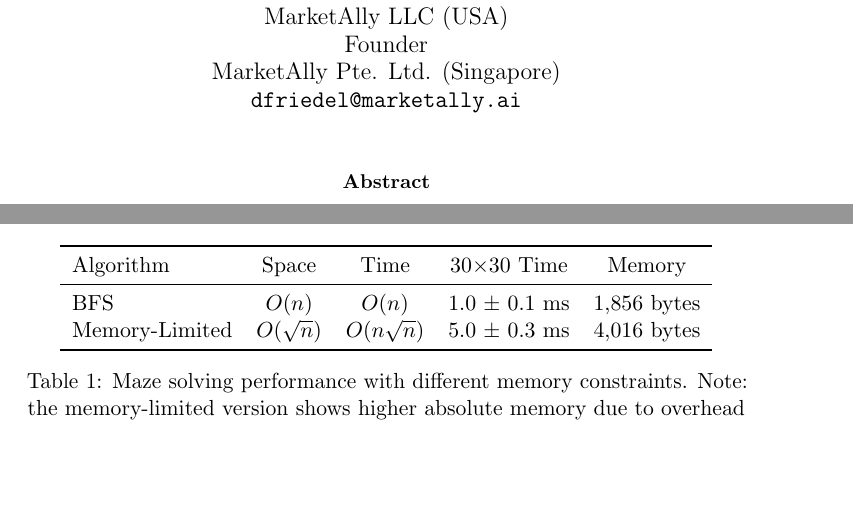
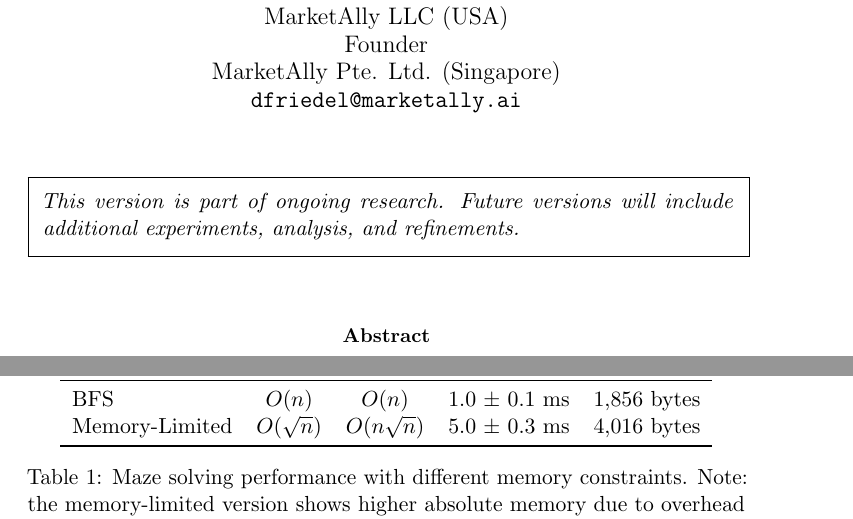
Before and after one commit to sqrtspace/sqrtspace-paper, a LaTeX paper (main.tex): two parts of pages 1 and 8 of 26 before the commit and two parts of pages 1 and 10 of 27 after it, joined at a grey line, cut so that both start at the same text, the shorter picture padded with empty space. Compiled offline with pdfLaTeX.

Commit message:
More work on the paper

```diff
--- a/main.tex
+++ b/main.tex
@@ -42,6 +42,16 @@
 \begin{document}
 
 \maketitle
+
+\begin{center}
+\setlength{\fboxsep}{8pt}
+\noindent\fbox{%
+  \parbox{0.96\linewidth}{%
+    \textit{This version is part of ongoing research. Future versions will include additional experiments, analysis, and refinements.}
+  }%
+}
+\end{center}
+\vspace{1em}
 
 \begin{abstract}
 Ryan Williams' 2025 result demonstrates that any time-bounded algorithm can be simulated using only $O(\sqrt{t \log t})$ space, establishing a fundamental limit on the space-time relationship in computation~\cite{williams2025}. This paper bridges the gap between this theoretical breakthrough and practical computing systems. Through rigorous experiments with statistical validation, we demonstrate space-time tradeoffs in six domains: external sorting (375-627× slowdown for $\sqrt{n}$ space), graph traversal (5× slowdown), stream processing (30× speedup for sliding window quantile queries), SQLite databases, LLM attention mechanisms, and real LLM inference with Ollama (18.3× slowdown). Surprisingly, we find that modern hardware can invert theoretical predictions—our simulated LLM experiments show 21× speedup with minimal cache due to memory bandwidth bottlenecks, while real model inference shows the expected slowdown. We analyze production systems including SQLite (billions of deployments) and transformer models (Flash Attention), showing that the $\sqrt{n}$ pattern emerges consistently despite hardware variations. Our work validates Williams' theoretical insight while revealing that practical constant factors range from $5\times$ to over $1{,}000{,}000\times$, fundamentally shaped by cache hierarchies, memory bandwidth, and I/O systems.
```
Also changed, not shown: README.md, ubiquity.pdf.
